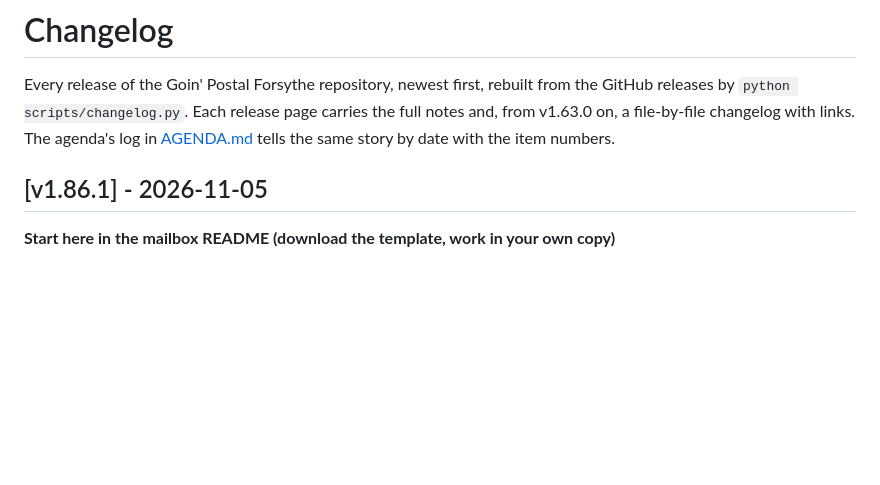
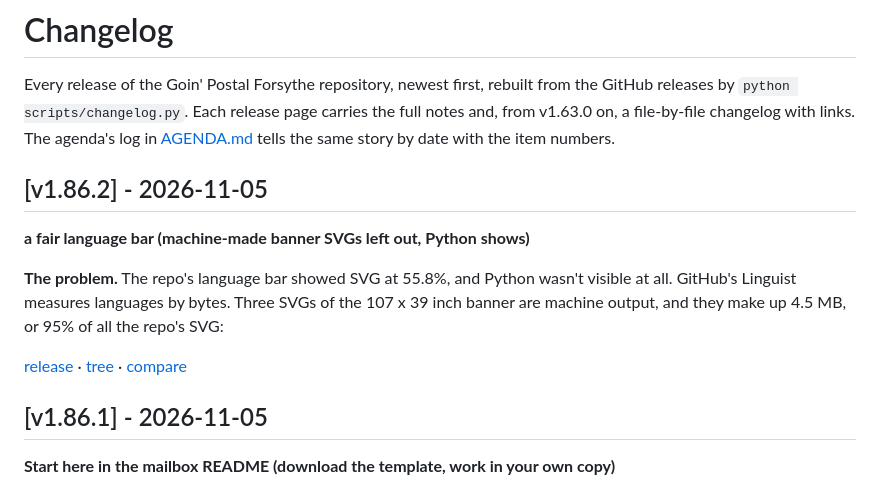
Before and after one commit to wbp318/goin-postal-forsythe, a Markdown page: CHANGELOG.md, the part around the change. GitHub-like rendering; blank space fills up the shorter version.

Commit message:
CHANGELOG.md: v1.86.2
Co-Authored-By: Claude Opus 5.5 <noreply@anthropic.com>

```diff
--- a/CHANGELOG.md
+++ b/CHANGELOG.md
@@ -1,6 +1,14 @@
 # Changelog
 
 Every release of the Goin' Postal Forsythe repository, newest first, rebuilt from the GitHub releases by `python scripts/changelog.py`. Each release page carries the full notes and, from v1.63.0 on, a file-by-file changelog with links. The agenda's log in [AGENDA.md](AGENDA.md) tells the same story by date with the item numbers.
+
+## [v1.86.2] - 2026-11-05
+
+**a fair language bar (machine-made banner SVGs left out, Python shows)**
+
+**The problem.** The repo's language bar showed SVG at 55.8%, and Python wasn't visible at all. GitHub's Linguist measures languages by bytes. Three SVGs of the 107 x 39 inch banner are machine output, and they make up 4.5 MB, or 95% of all the repo's SVG:
+
+[release](https://github.com/wbp318/goin-postal-forsythe/releases/tag/v1.86.2) · [tree](https://github.com/wbp318/goin-postal-forsythe/tree/v1.86.2) · [compare](https://github.com/wbp318/goin-postal-forsythe/compare/v1.86.1...v1.86.2)
 
 ## [v1.86.1] - 2026-11-05
 
```
